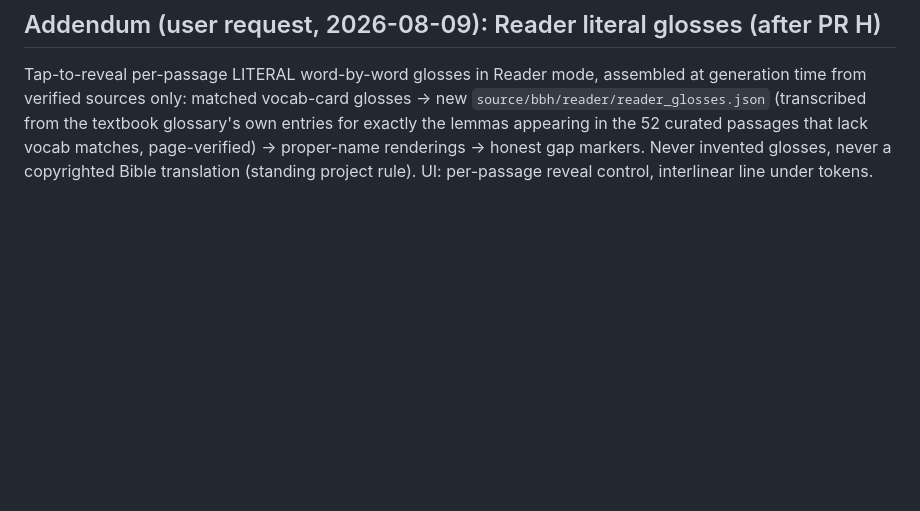
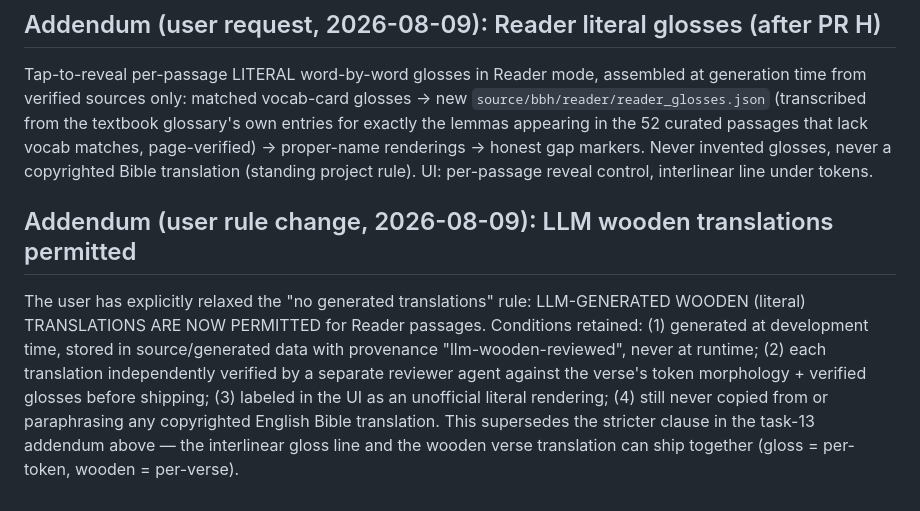
Before and after one commit to hutima/BBH_Study_Tool, a Markdown page: docs/bbh-conversion-plan.md, the part around the change. Rendered like a GitHub page; blank space fills up the shorter version.

Commit message:
Ledger: user rule change — LLM wooden translations permitted (reviewed, labeled)
Co-Authored-By: Claude Fable 5 <noreply@anthropic.com>
Claude-Session: https://claude.ai/code/session_01FoG6fVc8EwNjDU1ffdrobm

```diff
--- a/docs/bbh-conversion-plan.md
+++ b/docs/bbh-conversion-plan.md
@@ -272,3 +272,17 @@ lemmas appearing in the 52 curated passages that lack vocab matches,
 page-verified) → proper-name renderings → honest gap markers. Never
 invented glosses, never a copyrighted Bible translation (standing project
 rule). UI: per-passage reveal control, interlinear line under tokens.
+
+## Addendum (user rule change, 2026-08-09): LLM wooden translations permitted
+
+The user has explicitly relaxed the "no generated translations" rule:
+LLM-GENERATED WOODEN (literal) TRANSLATIONS ARE NOW PERMITTED for Reader
+passages. Conditions retained: (1) generated at development time, stored
+in source/generated data with provenance "llm-wooden-reviewed", never at
+runtime; (2) each translation independently verified by a separate
+reviewer agent against the verse's token morphology + verified glosses
+before shipping; (3) labeled in the UI as an unofficial literal rendering;
+(4) still never copied from or paraphrasing any copyrighted English Bible
+translation. This supersedes the stricter clause in the task-13 addendum
+above — the interlinear gloss line and the wooden verse translation can
+ship together (gloss = per-token, wooden = per-verse).
```
